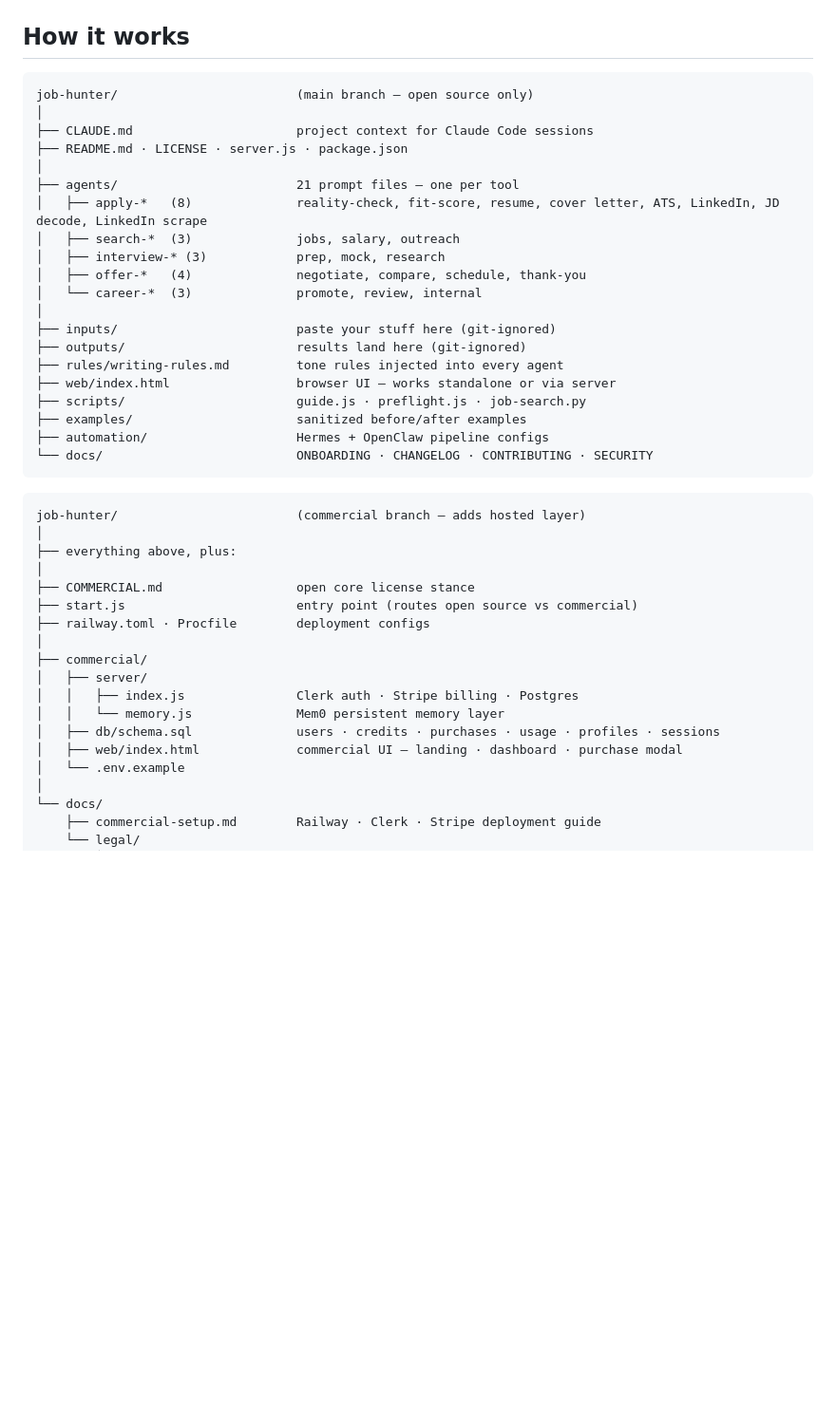
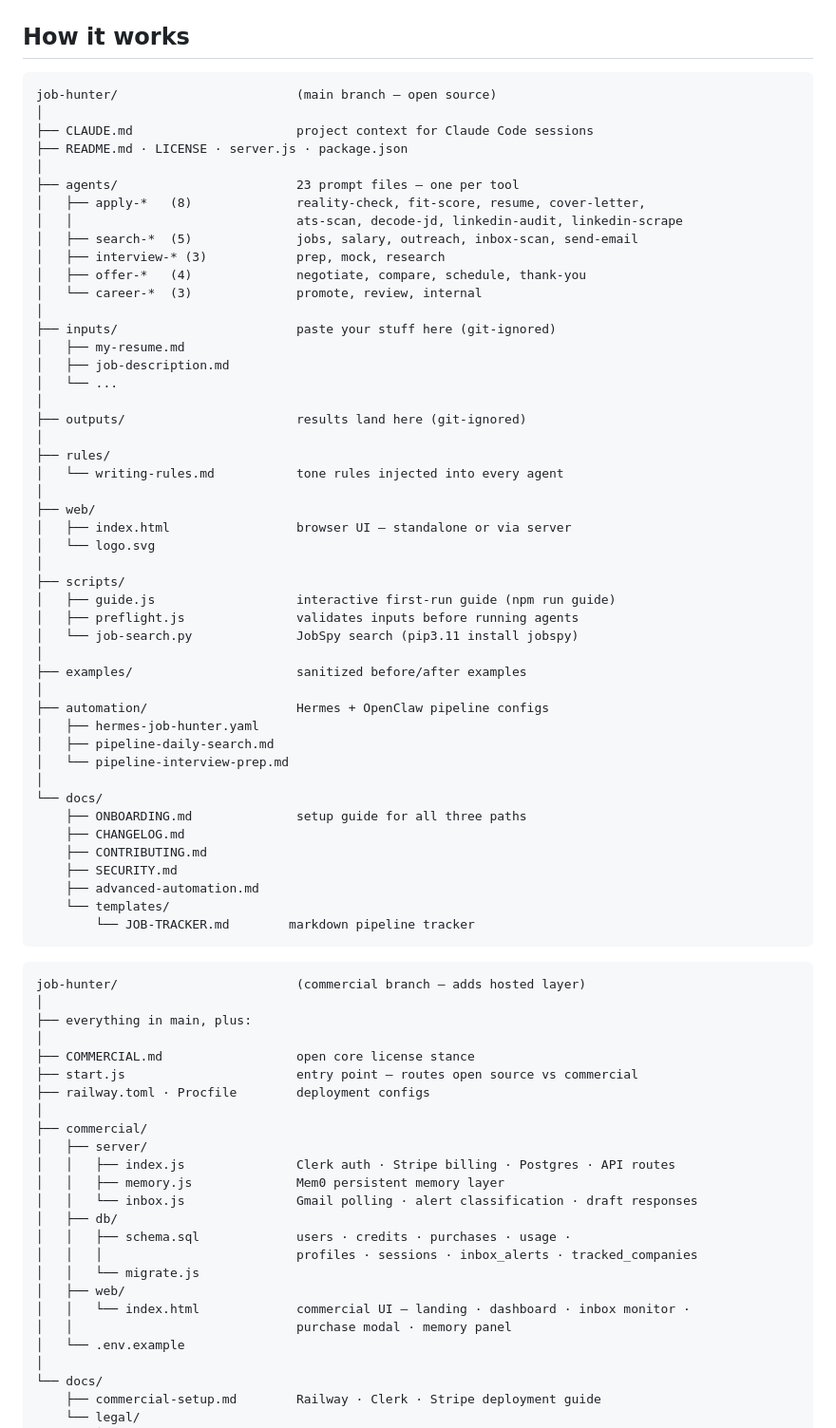
Before and after one commit to owlguardco/job-hunter, a Markdown page: README.md, the part around the change. Shown at 95% size. Rendered like a GitHub page; blank space fills up the shorter version.

Commit message:
Update README structure diagrams to current state
main: 23 agents (8 apply, 5 search, 3 interview, 4 offer, 3 career)
commercial: inbox.js + memory.js added to server/, 8 DB tables,
commercial UI now shows inbox monitor + memory panel

Both diagrams accurate as of v1.2.0

````diff
--- a/README.md
+++ b/README.md
@@ -157,43 +157,76 @@ send-thankyou ← within 24 hours after the interview
 ## How it works
 
 ```
-job-hunter/                        (main branch — open source only)
+job-hunter/                        (main branch — open source)
 │
 ├── CLAUDE.md                      project context for Claude Code sessions
 ├── README.md · LICENSE · server.js · package.json
 │
-├── agents/                        21 prompt files — one per tool
-│   ├── apply-*   (8)              reality-check, fit-score, resume, cover letter, ATS, LinkedIn, JD decode, LinkedIn scrape
-│   ├── search-*  (3)              jobs, salary, outreach
+├── agents/                        23 prompt files — one per tool
+│   ├── apply-*   (8)              reality-check, fit-score, resume, cover-letter,
+│   │                              ats-scan, decode-jd, linkedin-audit, linkedin-scrape
+│   ├── search-*  (5)              jobs, salary, outreach, inbox-scan, send-email
 │   ├── interview-* (3)            prep, mock, research
 │   ├── offer-*   (4)              negotiate, compare, schedule, thank-you
 │   └── career-*  (3)              promote, review, internal
 │
 ├── inputs/                        paste your stuff here (git-ignored)
+│   ├── my-resume.md
+│   ├── job-description.md
+│   └── ...
+│
 ├── outputs/                       results land here (git-ignored)
-├── rules/writing-rules.md         tone rules injected into every agent
-├── web/index.html                 browser UI — works standalone or via server
-├── scripts/                       guide.js · preflight.js · job-search.py
+│
+├── rules/
+│   └── writing-rules.md           tone rules injected into every agent
+│
+├── web/
+│   ├── index.html                 browser UI — standalone or via server
+│   └── logo.svg
+│
+├── scripts/
+│   ├── guide.js                   interactive first-run guide (npm run guide)
+│   ├── preflight.js               validates inputs before running agents
+│   └── job-search.py              JobSpy search (pip3.11 install jobspy)
+│
 ├── examples/                      sanitized before/after examples
+│
 ├── automation/                    Hermes + OpenClaw pipeline configs
-└── docs/                          ONBOARDING · CHANGELOG · CONTRIBUTING · SECURITY
+│   ├── hermes-job-hunter.yaml
+│   ├── pipeline-daily-search.md
+│   └── pipeline-interview-prep.md
+│
+└── docs/
+    ├── ONBOARDING.md              setup guide for all three paths
+    ├── CHANGELOG.md
+    ├── CONTRIBUTING.md
+    ├── SECURITY.md
+    ├── advanced-automation.md
+    └── templates/
+        └── JOB-TRACKER.md        markdown pipeline tracker
 ```
 
 ```
 job-hunter/                        (commercial branch — adds hosted layer)
 │
-├── everything above, plus:
+├── everything in main, plus:
 │
 ├── COMMERCIAL.md                  open core license stance
-├── start.js                       entry point (routes open source vs commercial)
+├── start.js                       entry point — routes open source vs commercial
 ├── railway.toml · Procfile        deployment configs
 │
 ├── commercial/
 │   ├── server/
-│   │   ├── index.js               Clerk auth · Stripe billing · Postgres
-│   │   └── memory.js              Mem0 persistent memory layer
-│   ├── db/schema.sql              users · credits · purchases · usage · profiles · sessions
-│   ├── web/index.html             commercial UI — landing · dashboard · purchase modal
+│   │   ├── index.js               Clerk auth · Stripe billing · Postgres · API routes
+│   │   ├── memory.js              Mem0 persistent memory layer
+│   │   └── inbox.js               Gmail polling · alert classification · draft responses
+│   ├── db/
+│   │   ├── schema.sql             users · credits · purchases · usage ·
+│   │   │                          profiles · sessions · inbox_alerts · tracked_companies
+│   │   └── migrate.js
+│   ├── web/
+│   │   └── index.html             commercial UI — landing · dashboard · inbox monitor ·
+│   │                              purchase modal · memory panel
 │   └── .env.example
 │
 └── docs/
````
